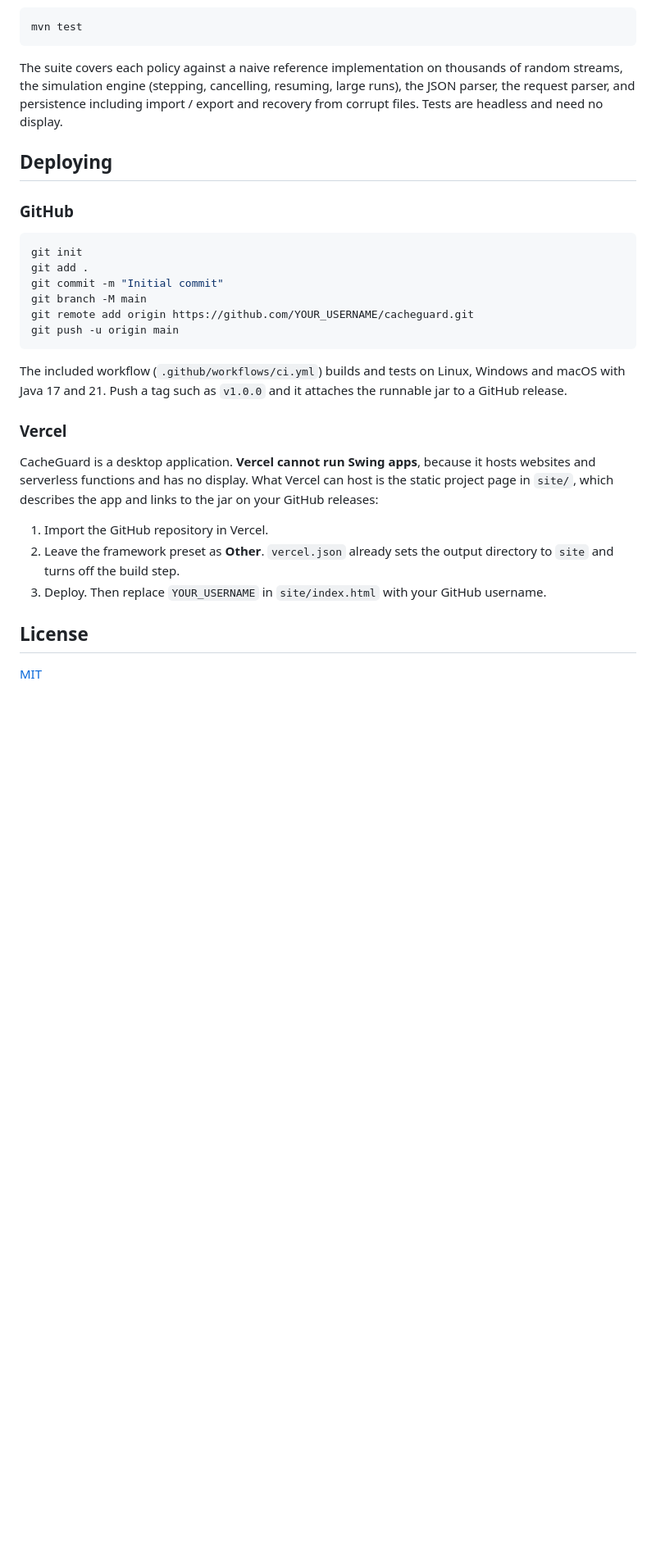
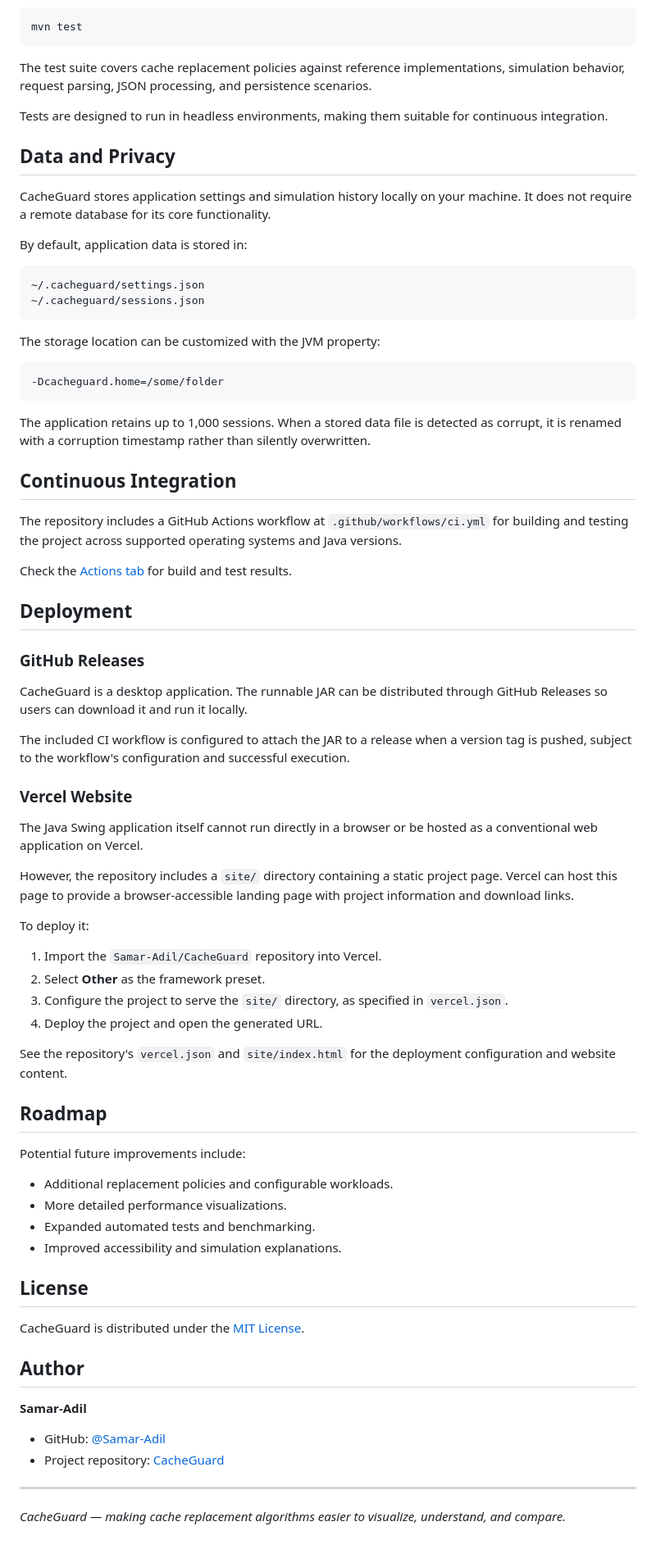
Before and after one commit to Samar-Adil/CacheGuard, a Markdown page: README.md, the part around one of its changes. Shown at 82% size. GitHub-like rendering; blank space fills up the shorter version.

Commit message:
docs: improve CacheGuard README

````diff
--- a/README.md
+++ b/README.md
@@ -106,38 +187,78 @@ Everything stays on your machine. Preferences and history are written to
 mvn test
 ```
 
-The suite covers each policy against a naive reference implementation on thousands of random
-streams, the simulation engine (stepping, cancelling, resuming, large runs), the JSON parser, the
-request parser, and persistence including import / export and recovery from corrupt files.
-Tests are headless and need no display.
+The test suite covers cache replacement policies against reference implementations, simulation behavior, request parsing, JSON processing, and persistence scenarios.
 
-## Deploying
+Tests are designed to run in headless environments, making them suitable for continuous integration.
 
-### GitHub
+## Data and Privacy
+
+CacheGuard stores application settings and simulation history locally on your machine. It does not require a remote database for its core functionality.
+
+By default, application data is stored in:
+
+```text
+~/.cacheguard/settings.json
+~/.cacheguard/sessions.json
+```
+
+The storage location can be customized with the JVM property:
 
 ```bash
-git init
-git add .
-git commit -m "Initial commit"
-git branch -M main
-git remote add origin https://github.com/YOUR_USERNAME/cacheguard.git
-git push -u origin main
+-Dcacheguard.home=/some/folder
 ```
 
-The included workflow (`.github/workflows/ci.yml`) builds and tests on Linux, Windows and macOS with
-Java 17 and 21. Push a tag such as `v1.0.0` and it attaches the runnable jar to a GitHub release.
+The application retains up to 1,000 sessions. When a stored data file is detected as corrupt, it is renamed with a corruption timestamp rather than silently overwritten.
 
-### Vercel
+## Continuous Integration
 
-CacheGuard is a desktop application. **Vercel cannot run Swing apps**, because it hosts websites
-and serverless functions and has no display. What Vercel can host is the static project page in
-`site/`, which describes the app and links to the jar on your GitHub releases:
+The repository includes a GitHub Actions workflow at `.github/workflows/ci.yml` for building and testing the project across supported operating systems and Java versions.
 
-1. Import the GitHub repository in Vercel.
-2. Leave the framework preset as **Other**. `vercel.json` already sets the output directory to `site`
-   and turns off the build step.
-3. Deploy. Then replace `YOUR_USERNAME` in `site/index.html` with your GitHub username.
+Check the [Actions tab](https://github.com/Samar-Adil/CacheGuard/actions) for build and test results.
+
+## Deployment
+
+### GitHub Releases
+
+CacheGuard is a desktop application. The runnable JAR can be distributed through GitHub Releases so users can download it and run it locally.
+
+The included CI workflow is configured to attach the JAR to a release when a version tag is pushed, subject to the workflow's configuration and successful execution.
+
+### Vercel Website
+
+The Java Swing application itself cannot run directly in a browser or be hosted as a conventional web application on Vercel.
+
+However, the repository includes a `site/` directory containing a static project page. Vercel can host this page to provide a browser-accessible landing page with project information and download links.
+
+To deploy it:
+
+1. Import the `Samar-Adil/CacheGuard` repository into Vercel.
+2. Select **Other** as the framework preset.
+3. Configure the project to serve the `site/` directory, as specified in `vercel.json`.
+4. Deploy the project and open the generated URL.
+
+See the repository's `vercel.json` and `site/index.html` for the deployment configuration and website content.
+
+## Roadmap
+
+Potential future improvements include:
+
+- Additional replacement policies and configurable workloads.
+- More detailed performance visualizations.
+- Expanded automated tests and benchmarking.
+- Improved accessibility and simulation explanations.
 
 ## License
 
-[MIT](LICENSE)
+CacheGuard is distributed under the [MIT License](LICENSE).
+
+## Author
+
+**Samar-Adil**
+
+- GitHub: [@Samar-Adil](https://github.com/Samar-Adil)
+- Project repository: [CacheGuard](https://github.com/Samar-Adil/CacheGuard)
+
+---
+
+*CacheGuard — making cache replacement algorithms easier to visualize, understand, and compare.*
````
Also changed, not shown: other parts of README.md (+162 -81 lines).
